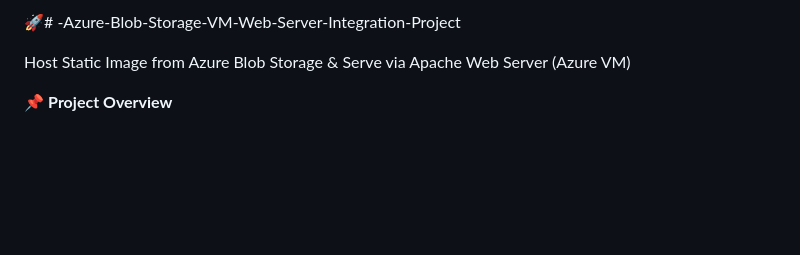
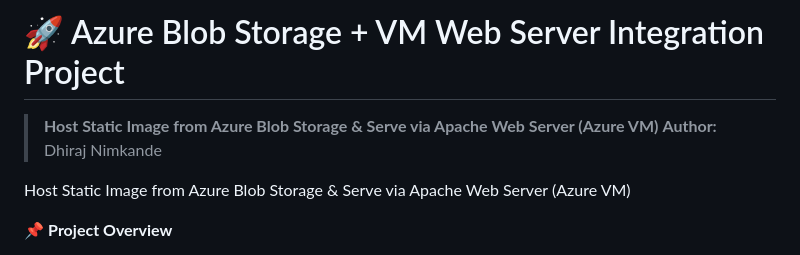
Before and after one commit to dhirajnimkande23/-Azure-Blob-Storage-VM-Web-Server-Integration-Project, a Markdown page: README.md, the part around the change. Rendered like a GitHub page; blank space fills up the shorter version.

Commit message:
Revise README title and add author details
Updated project title and added author information.

```diff
--- a/README.md
+++ b/README.md
@@ -1,4 +1,7 @@
-🚀# -Azure-Blob-Storage-VM-Web-Server-Integration-Project
+# 🚀 Azure Blob Storage + VM Web Server Integration Project
+
+> **Host Static Image from Azure Blob Storage & Serve via Apache Web Server (Azure VM)**
+> **Author:** Dhiraj Nimkande
 
 Host Static Image from Azure Blob Storage & Serve via Apache Web Server (Azure VM)
 
```
